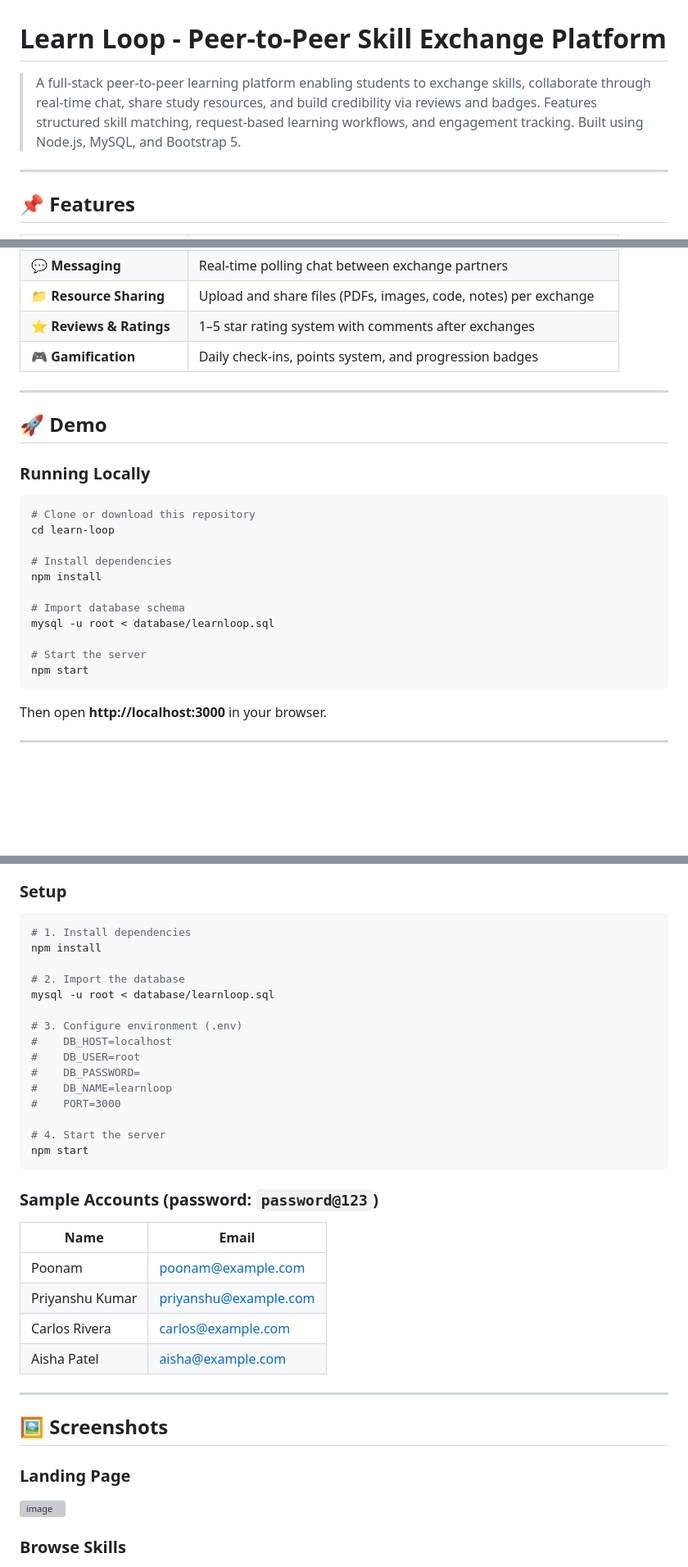
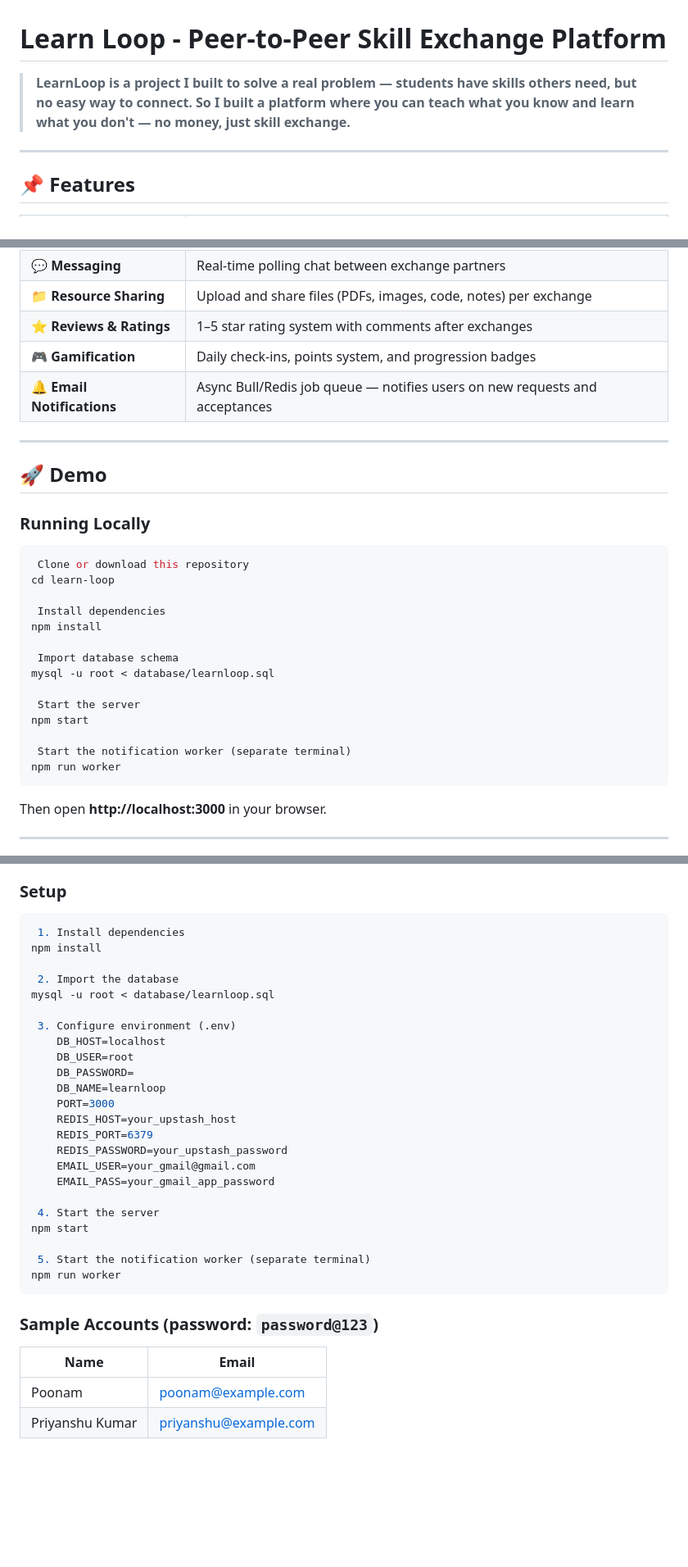
Before and after one commit to Priyanshu5768/LearnLoop, a Markdown page: README.md, 3 parts joined by grey strips. Shown at 82% size. GitHub-like rendering; blank space fills up the shorter version; grey boxes are pictures that could not be loaded.

````diff
--- a/README.md
+++ b/README.md
@@ -1,5 +1,5 @@
 # Learn Loop - Peer-to-Peer Skill Exchange Platform
->  A full-stack peer-to-peer learning platform enabling students to exchange skills, collaborate through real-time chat, share study resources, and build credibility via reviews and badges. Features structured skill matching, request-based learning workflows, and engagement tracking. Built using Node.js, MySQL, and Bootstrap 5.
+>**LearnLoop is a project I built to solve a real problem — students have skills others need, but no easy way to connect. So I built a platform where you can teach what you know and learn what you don't — no money, just skill exchange.**
 
 ---
 
@@ -14,6 +14,7 @@
 | 📁 **Resource Sharing** | Upload and share files (PDFs, images, code, notes) per exchange |
 | ⭐ **Reviews & Ratings** | 1–5 star rating system with comments after exchanges |
 | 🎮 **Gamification** | Daily check-ins, points system, and progression badges |
+| 🔔 **Email Notifications** | Async Bull/Redis job queue — notifies users on new requests and acceptances |
 
 ---
 
@@ -22,17 +23,20 @@
 ### Running Locally
 
 ```bash
-# Clone or download this repository
+ Clone or download this repository
 cd learn-loop
 
-# Install dependencies
+ Install dependencies
 npm install
 
-# Import database schema
+ Import database schema
 mysql -u root < database/learnloop.sql
 
-# Start the server
+ Start the server
 npm start
+
+ Start the notification worker (separate terminal)
+npm run worker
 ```
 
 Then open **http://localhost:3000** in your browser.
@@ -130,21 +147,29 @@ learn-loop/
 ### Setup
 
 ```bash
-# 1. Install dependencies
+ 1. Install dependencies
 npm install
 
-# 2. Import the database
+ 2. Import the database
 mysql -u root < database/learnloop.sql
 
-# 3. Configure environment (.env)
-#    DB_HOST=localhost
-#    DB_USER=root
-#    DB_PASSWORD=
-#    DB_NAME=learnloop
-#    PORT=3000
+ 3. Configure environment (.env)
+    DB_HOST=localhost
+    DB_USER=root
+    DB_PASSWORD=
+    DB_NAME=learnloop
+    PORT=3000
+    REDIS_HOST=your_upstash_host
+    REDIS_PORT=6379
+    REDIS_PASSWORD=your_upstash_password
+    EMAIL_USER=your_gmail@gmail.com
+    EMAIL_PASS=your_gmail_app_password
 
-# 4. Start the server
+ 4. Start the server
 npm start
+
+ 5. Start the notification worker (separate terminal)
+npm run worker
 ```
 
 ### Sample Accounts (password: `password@123`)
@@ -153,17 +178,3 @@ npm start
 |------|-------|
 | Poonam | poonam@example.com |
 | Priyanshu Kumar | priyanshu@example.com |
-| Carlos Rivera | carlos@example.com |
-| Aisha Patel | aisha@example.com |
-
----
-
-## 🖼️ Screenshots
-
-### Landing Page
-
-<img width="1910" height="997" alt="image" src="https://github.com/user-attachments/assets/dd3d7096-dddf-421e-9acb-911fb438dd95" />
-
-
-### Browse Skills
-
````
Also changed, not shown: other parts of README.md (+44 -53 lines).
